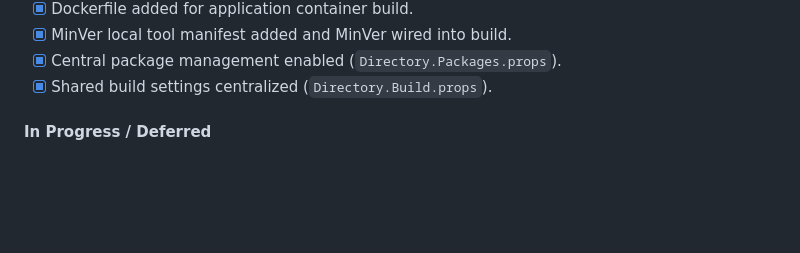
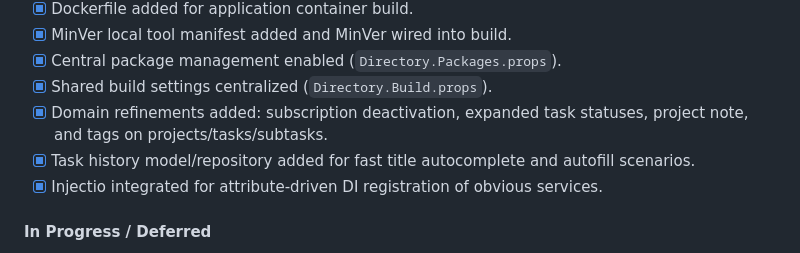
Before and after one commit to vip32/TaskFlow, a Markdown page: docs/PLANNING.md, the part around the change. Drawn GitHub-style; blank space fills up the shorter version.

```diff
--- a/docs/PLANNING.md
+++ b/docs/PLANNING.md
@@ -53,6 +53,9 @@ TaskFlow is a personal task management web application built with Blazor Server,
 - [x] MinVer local tool manifest added and MinVer wired into build.
 - [x] Central package management enabled (`Directory.Packages.props`).
 - [x] Shared build settings centralized (`Directory.Build.props`).
+- [x] Domain refinements added: subscription deactivation, expanded task statuses, project note, and tags on projects/tasks/subtasks.
+- [x] Task history model/repository added for fast title autocomplete and autofill scenarios.
+- [x] Injectio integrated for attribute-driven DI registration of obvious services.
 
 #### In Progress / Deferred
 - [x] Phase 0C Infrastructure implementation (DbContext, repositories, migrations, seeding).
```
Also changed, not shown: CHANGELOG.md (+4 -0 lines), docs/SYSTEMDESIGN.md (+2 -0 lines).
